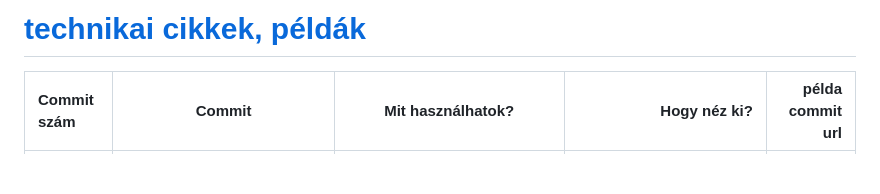
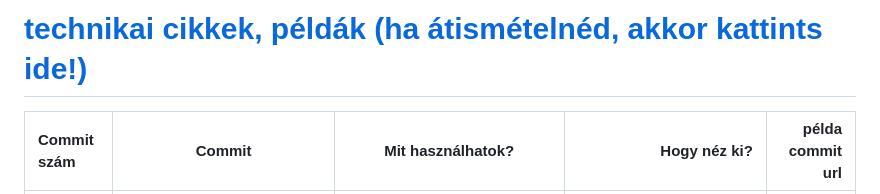
Before and after one commit to gomszab/jav_ref, a Markdown page: readme.md, the part around the change. Drawn GitHub-style; blank space fills up the shorter version.

```diff
--- a/readme.md
+++ b/readme.md
@@ -1,5 +1,5 @@
 
-# [technikai cikkek, példák](./technical.md)
+# [technikai cikkek, példák (ha átismételnéd, akkor kattints ide!)](./technical.md)
 
 | Commit szám | Commit        | Mit használhatok?           | Hogy néz ki?  | példa commit url |
 |:------------|:------:|:-------------:| -----:|----:|
```
